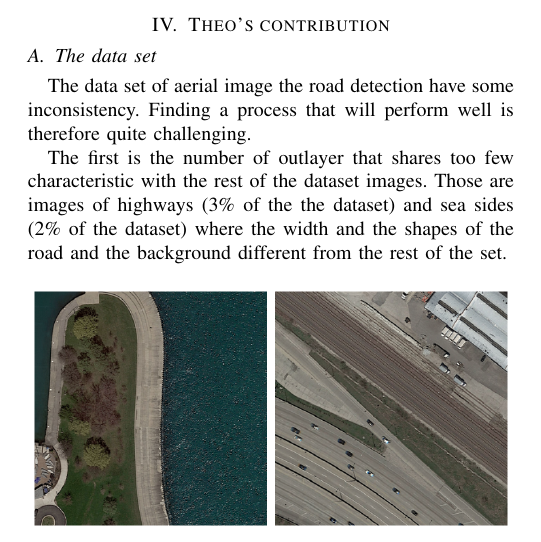
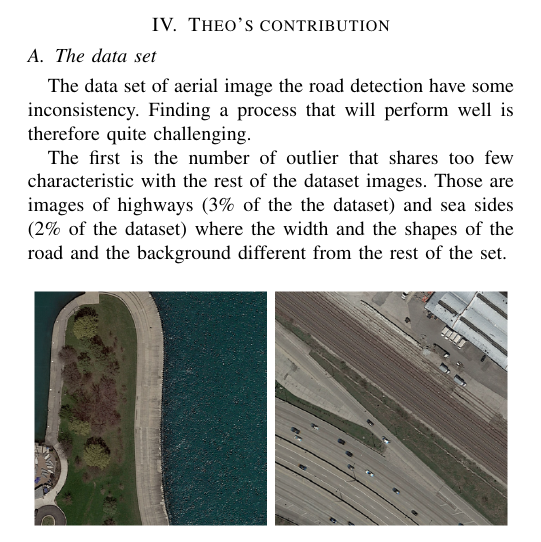
Before and after one commit to NiccoloSacchi/road-segmentation, a LaTeX paper (report/groupRoadSegmentationFault-submission.tex): part of page 4 of 6, cut so that both start at the same text. Compiled offline with pdfLaTeX.

```diff
--- a/report/groupRoadSegmentationFault-submission.tex
+++ b/report/groupRoadSegmentationFault-submission.tex
@@ -193,7 +193,7 @@
 
 The data set of aerial image the road detection have some inconsistency. Finding a process that will perform well is therefore quite challenging.
 
-The first is the number of outlayer that shares too few characteristic with the rest of the dataset images. Those are images of highways (3\% of the the dataset) and sea sides (2\% of the dataset) where the width and the shapes of the road and the background different from the rest of the set.
+The first is the number of outlier that shares too few characteristic with the rest of the dataset images. Those are images of highways (3\% of the the dataset) and sea sides (2\% of the dataset) where the width and the shapes of the road and the background different from the rest of the set.
 \begin{figure}[h]
   \centering
   \includegraphics[width=\columnwidth]{img/outlayers.png}
```
Also changed, not shown: README.md.
